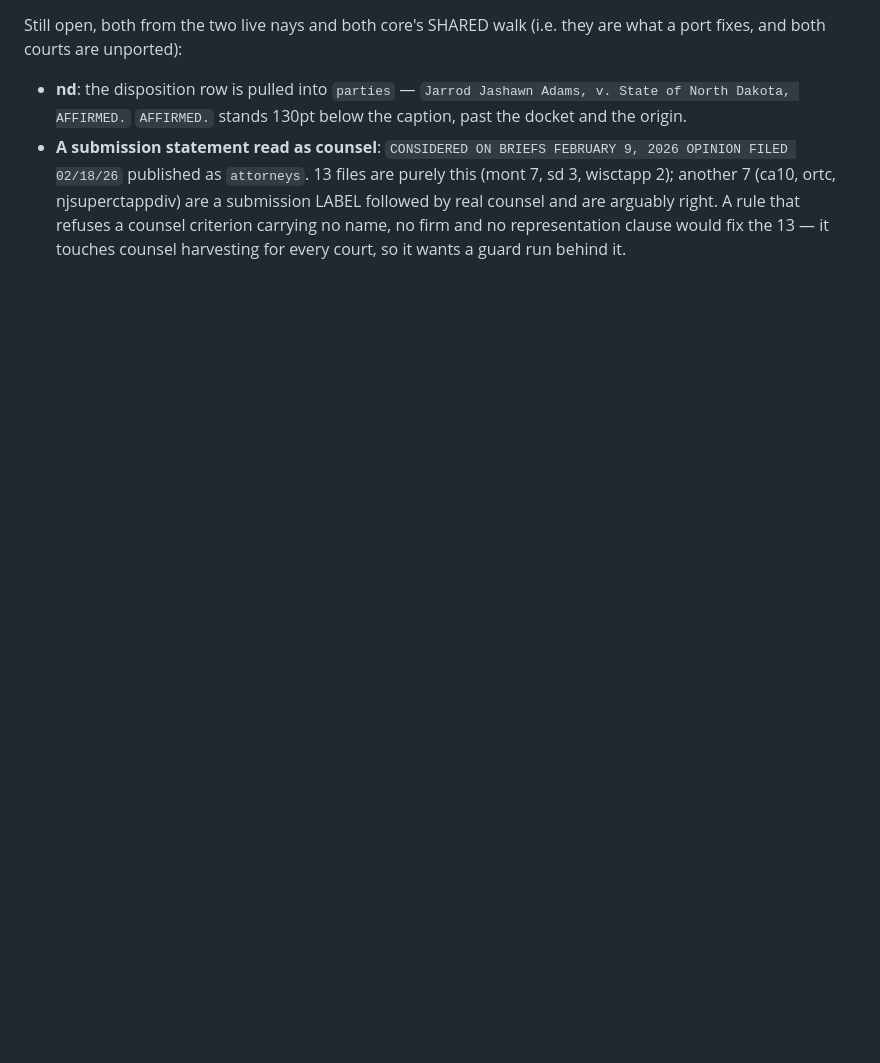
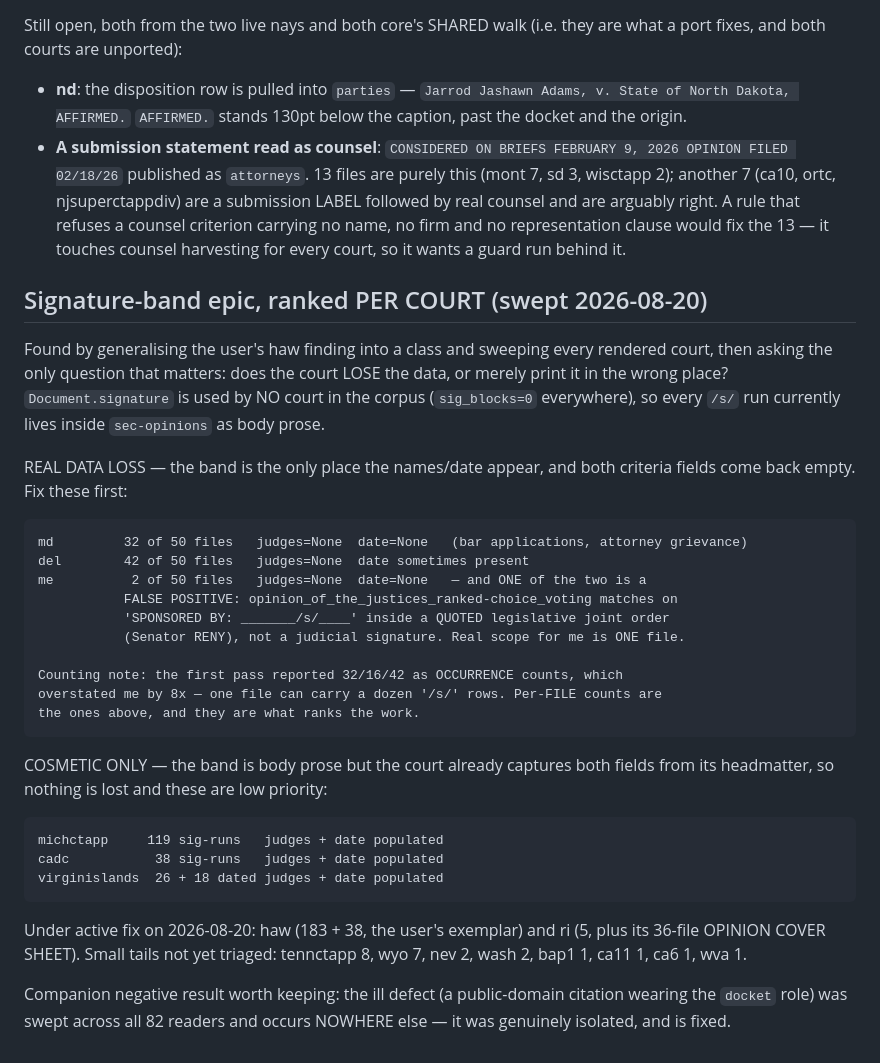
Before and after one commit to freelawproject/centralia, a Markdown page: docs/review-backlog.md, the part around the change. Drawn GitHub-style; blank space fills up the shorter version.

```diff
--- a/docs/review-backlog.md
+++ b/docs/review-backlog.md
@@ -775,3 +775,40 @@ they are what a port fixes, and both courts are unported):
   arguably right. A rule that refuses a counsel criterion carrying no name,
   no firm and no representation clause would fix the 13 — it touches counsel
   harvesting for every court, so it wants a guard run behind it.
+
+## Signature-band epic, ranked PER COURT (swept 2026-08-20)
+
+Found by generalising the user's haw finding into a class and sweeping every
+rendered court, then asking the only question that matters: does the court
+LOSE the data, or merely print it in the wrong place? `Document.signature` is
+used by NO court in the corpus (`sig_blocks=0` everywhere), so every `/s/`
+run currently lives inside `sec-opinions` as body prose.
+
+REAL DATA LOSS — the band is the only place the names/date appear, and both
+criteria fields come back empty. Fix these first:
+
+    md         32 of 50 files   judges=None  date=None   (bar applications, attorney grievance)
+    del        42 of 50 files   judges=None  date sometimes present
+    me          2 of 50 files   judges=None  date=None   — and ONE of the two is a
+               FALSE POSITIVE: opinion_of_the_justices_ranked-choice_voting matches on
+               'SPONSORED BY: _______/s/____' inside a QUOTED legislative joint order
+               (Senator RENY), not a judicial signature. Real scope for me is ONE file.
+
+    Counting note: the first pass reported 32/16/42 as OCCURRENCE counts, which
+    overstated me by 8x — one file can carry a dozen '/s/' rows. Per-FILE counts are
+    the ones above, and they are what ranks the work.
+
+COSMETIC ONLY — the band is body prose but the court already captures both
+fields from its headmatter, so nothing is lost and these are low priority:
+
+    michctapp     119 sig-runs   judges + date populated
+    cadc           38 sig-runs   judges + date populated
+    virginislands  26 + 18 dated judges + date populated
+
+Under active fix on 2026-08-20: haw (183 + 38, the user's exemplar) and ri
+(5, plus its 36-file OPINION COVER SHEET). Small tails not yet triaged:
+tennctapp 8, wyo 7, nev 2, wash 2, bap1 1, ca11 1, ca6 1, wva 1.
+
+Companion negative result worth keeping: the ill defect (a public-domain
+citation wearing the `docket` role) was swept across all 82 readers and
+occurs NOWHERE else — it was genuinely isolated, and is fixed.
```
Also changed, not shown: docs/session-state-2026-08-20.md (added, +79 -0 lines).
